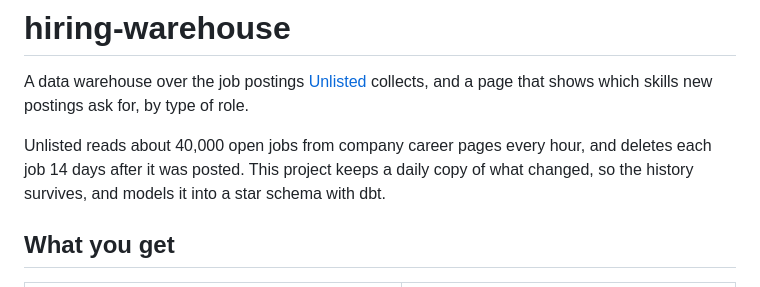
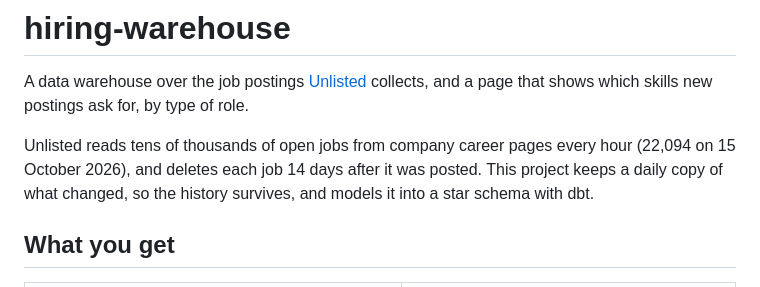
Before and after one commit to ShalomHunukumbura/hiring-warehouse, a Markdown page: README.md, the part around the change. GitHub-like rendering.

Commit message:
README: use the live job count

```diff
--- a/README.md
+++ b/README.md
@@ -3,8 +3,8 @@
 A data warehouse over the job postings [Unlisted](https://findunlisted.link) collects, and a
 page that shows which skills new postings ask for, by type of role.
 
-Unlisted reads about 40,000 open jobs from company career pages every hour, and deletes each
-job 14 days after it was posted. This project keeps a daily copy of what changed, so the
+Unlisted reads tens of thousands of open jobs from company career pages every hour (22,094 on
+15 October 2026), and deletes each job 14 days after it was posted. This project keeps a daily copy of what changed, so the
 history survives, and models it into a star schema with dbt.
 
 ## What you get
```
